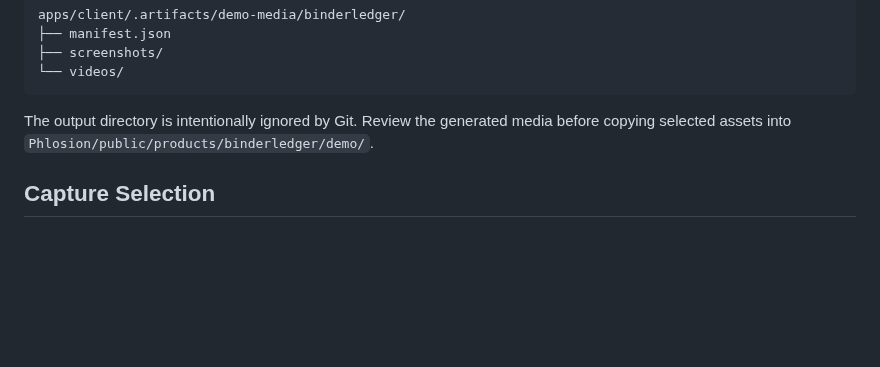
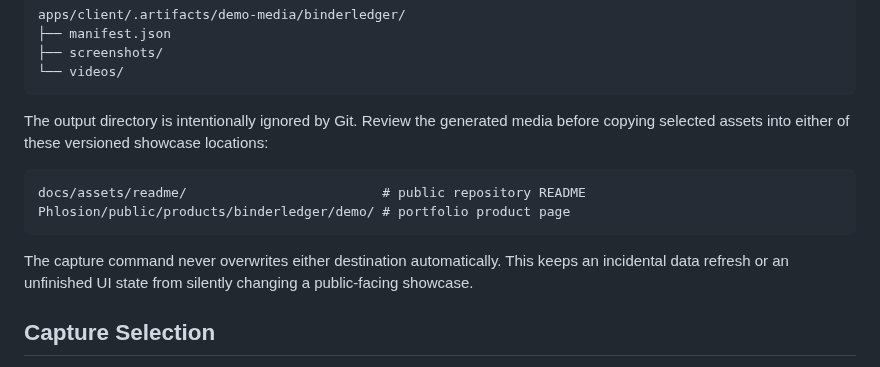
Before and after one commit to AdamWentworth/BinderLedger, a Markdown page: docs/showcase-media.md, the part around the change. Drawn GitHub-style; blank space fills up the shorter version.

````diff
--- a/docs/showcase-media.md
+++ b/docs/showcase-media.md
@@ -27,8 +27,17 @@ apps/client/.artifacts/demo-media/binderledger/
 ```
 
 The output directory is intentionally ignored by Git. Review the generated
-media before copying selected assets into
-`Phlosion/public/products/binderledger/demo/`.
+media before copying selected assets into either of these versioned showcase
+locations:
+
+```text
+docs/assets/readme/                         # public repository README
+Phlosion/public/products/binderledger/demo/ # portfolio product page
+```
+
+The capture command never overwrites either destination automatically. This
+keeps an incidental data refresh or an unfinished UI state from silently
+changing a public-facing showcase.
 
 ## Capture Selection
 
````
Also changed, not shown: README.md (+58 -2 lines), docs/assets/readme/catalog-card-details-mobile.png (added), docs/assets/readme/catalog-desktop.png (added), docs/assets/readme/market-overview-desktop.png (added).
